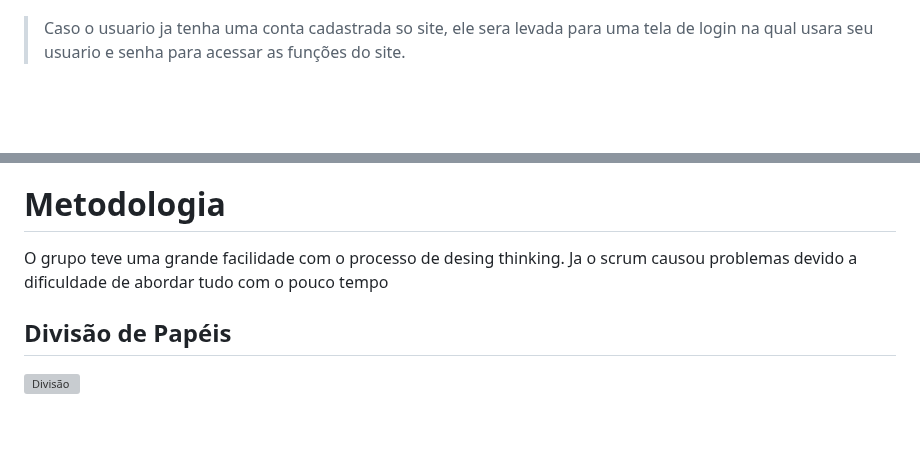
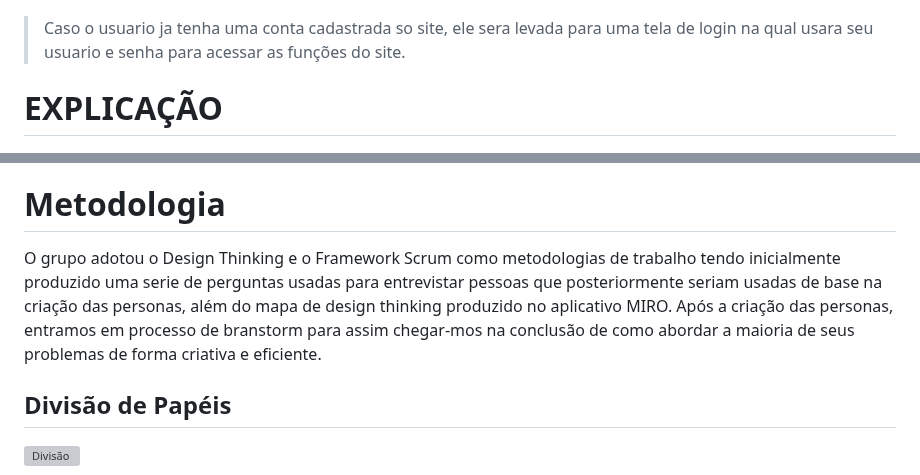
Before and after one commit to ICEI-PUC-Minas-PPLCC-TI/ti-1-ppl-cc-m2-20231-guia-de-investimentos, a Markdown page: docs/relatorio/Relatorio Tecnico - TEMPLATE.md, 2 parts joined by grey strips. Drawn GitHub-style; blank space fills up the shorter version; grey boxes are pictures that could not be loaded.

```diff
--- a/docs/relatorio/Relatorio Tecnico - TEMPLATE.md
+++ b/docs/relatorio/Relatorio Tecnico - TEMPLATE.md
@@ -164,13 +164,14 @@ Caso o usuario não possua uma conta e pretenda criar uma, ele sera movido para
 
 > Caso o usuario ja tenha uma conta cadastrada so site, ele sera levada para uma tela de login na qual usara seu usuario e senha para acessar as funções do site.
 
+# EXPLICAÇÃO
 ![Wireframe-explicação](images/Explicação.png)
 
 > exemplo de uma pagina de explicação
 
 # Metodologia
 
-O grupo teve uma grande facilidade com o processo de desing thinking. Ja o scrum causou problemas devido a dificuldade de abordar tudo com o pouco tempo
+O grupo adotou o Design Thinking e o Framework Scrum como metodologias de trabalho tendo inicialmente produzido uma serie de perguntas usadas para entrevistar pessoas que posteriormente seriam usadas de base na criação das personas, além do mapa de design thinking produzido no aplicativo MIRO. Após a criação das personas, entramos em processo de branstorm  para assim chegar-mos na conclusão de como abordar a maioria de seus problemas de forma criativa e eficiente.
 
 
 ## Divisão de Papéis
```
